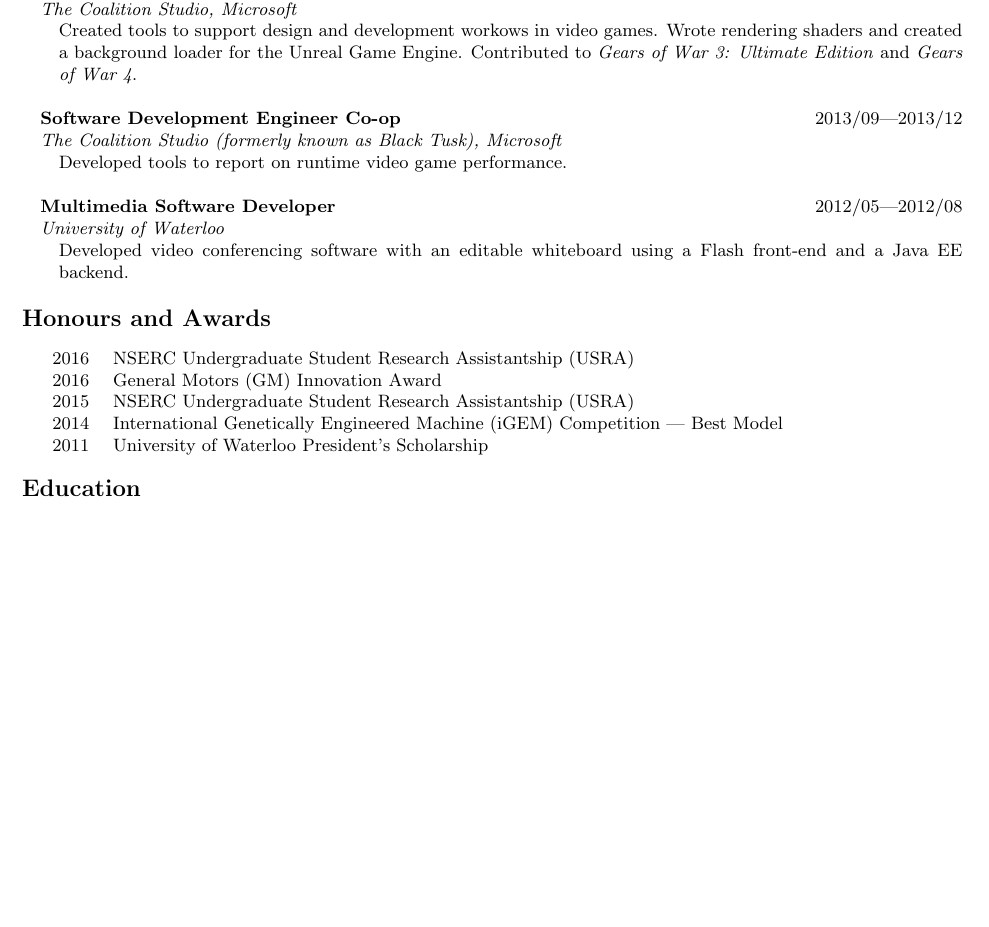
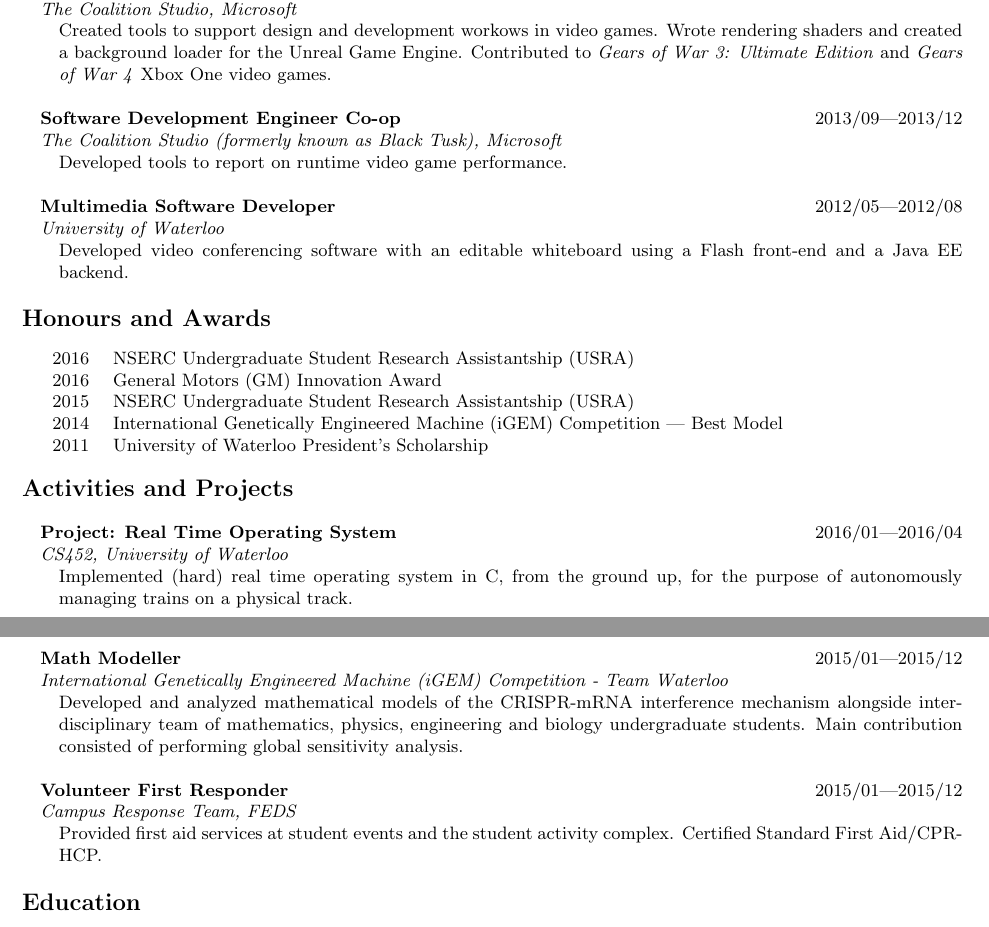
Before and after one commit to rollends/resume, a LaTeX CV (rs2dsouz_CV.tex): part of the page before the commit and two parts of pages 1 and 2 of 2 after it, the two joined at a grey line, cut so that both start at the same text, the shorter picture padded with empty space. Compiled offline with pdfLaTeX.

Commit message:
Added project+activities.

```diff
--- a/rs2dsouz_CV.tex
+++ b/rs2dsouz_CV.tex
@@ -81,7 +95,7 @@ Filter}, International Symposium on Experimental Robotics, 2016. [Presented, In
     \entryGeneral{2014/05\textemdash 2014/08}{Software Development Engineer Co-op}{The Coalition Studio, Microsoft}{
         Created tools to support design and development workows in video games. Wrote rendering shaders and created
         a background loader for the Unreal Game Engine. Contributed to \emph{Gears of War 3: Ultimate Edition} and
-        \emph{Gears of War 4}.
+        \emph{Gears of War 4} Xbox One video games.
     }
 
     \entryGeneral{2013/09\textemdash 2013/12}{Software Development Engineer Co-op}
@@ -106,6 +120,26 @@ Filter}, International Symposium on Experimental Robotics, 2016. [Presented, In
     \end{tabular}
 \end{adjustwidth}
 
+\section*{Activities and Projects}
+\begin{adjustwidth}{1em}{0em}%
+    \entryGeneral{2016/01\textemdash 2016/04}{Project: Real Time Operating System}{CS452, University of Waterloo}{
+        Implemented (hard) real time operating system in C, from the ground up, for the purpose of autonomously
+        managing trains on a physical track.
+    }
+
+    \entryGeneral{2015/01\textemdash 2015/12}{Math Modeller}
+    {International Genetically Engineered Machine (iGEM) Competition - Team Waterloo} {
+        Developed and analyzed mathematical models of the CRISPR-mRNA interference mechanism alongside
+        interdisciplinary team of mathematics, physics, engineering and biology undergraduate students.
+        Main contribution consisted of performing global sensitivity analysis.
+    }
+
+    \entryGeneral{2015/01\textemdash 2015/12}{Volunteer First Responder}{Campus Response Team, FEDS} {
+        Provided first aid services at student events and the student activity complex.
+        Certified Standard First Aid/CPR-HCP.
+    }
+\end{adjustwidth}
+
 \section*{Education}
 \begin{adjustwidth}{1em}{0em}%
 Candidate for Bachelor of Software Engineering\\
```
Also changed, not shown: rs2dsouz_CV.pdf, rs2dsouz_CV.tex (16 more changed lines).
